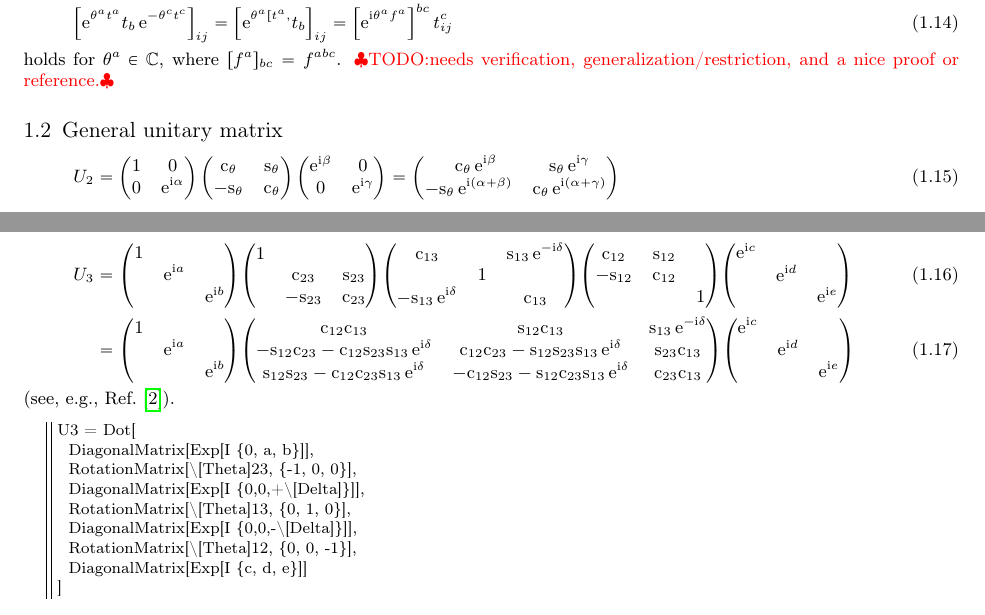
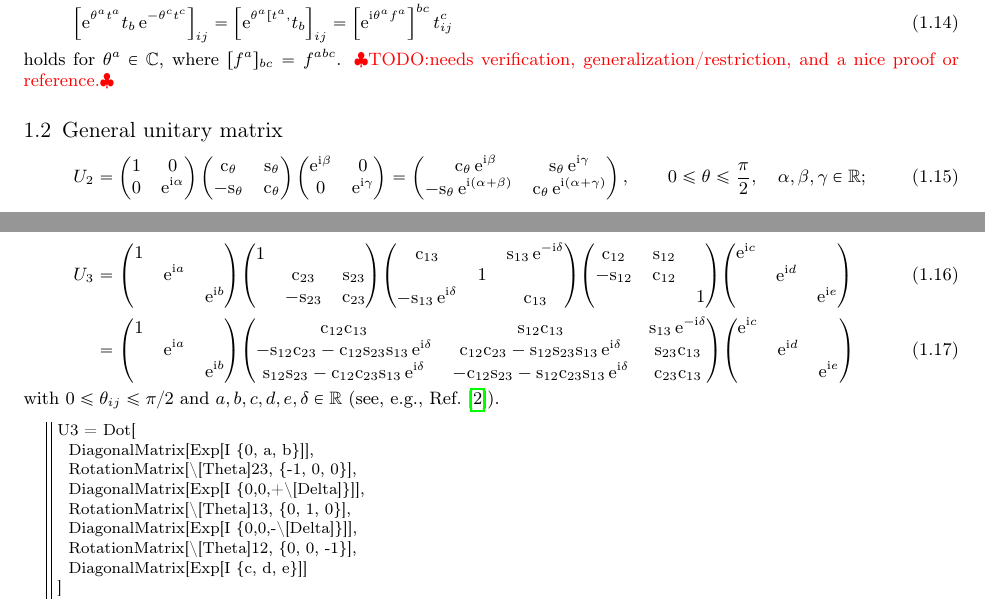
Before and after one commit to misho104/hepphCheatSheet, a LaTeX document (mathematics.tex): two parts of pages 1 and 2 of 3, joined at a grey line, cut so that both start at the same text. Compiled offline with pdfLaTeX.

Commit message:
clarify range of angles in unitary matrix

```diff
--- a/mathematics.tex
+++ b/mathematics.tex
@@ -108,7 +108,8 @@ holds for $\theta^a\in\mathbb C$, where $[f^a]_{bc}=f^{abc}$. \TODO{needs verifi
 \pmat{\phantom{-}
 \co\theta\ee^{\ii\beta} & \si\theta\ee^{\ii\gamma}\\
 -\si\theta\ee^{\ii(\alpha+\beta)} & \co\theta\ee^{\ii(\alpha+\gamma)}
-}
+},\qquad
+0\le\theta\le\frac{\pi}2,\quad \alpha,\beta,\gamma\in\mathbb R;
 \end{equation}
 \begin{align}
  U_3 &=
@@ -126,7 +127,7 @@ holds for $\theta^a\in\mathbb C$, where $[f^a]_{bc}=f^{abc}$. \TODO{needs verifi
 \pmat{\ee^{\ii c}&&\\&\ee^{\ii d}&\\&&\ee^{\ii e}}
 \label{eq:GeneralUnitary33}
 \end{align}
-(see, e.g., Ref.~\cite{Rasin:1997pn}).
+with $0\le \theta_{ij}\le\pi/2$ and $a,b,c,d,e,\delta\in\mathbb R$ (see, e.g., Ref.~\cite{Rasin:1997pn}).
 
 \begin{minted}{wolfram}
 U3 = Dot[
```
